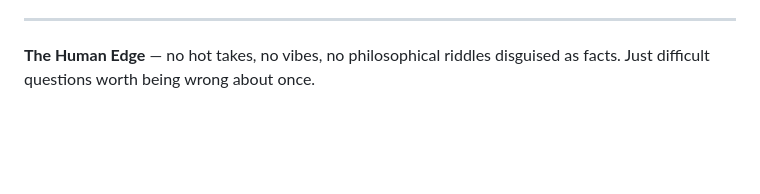
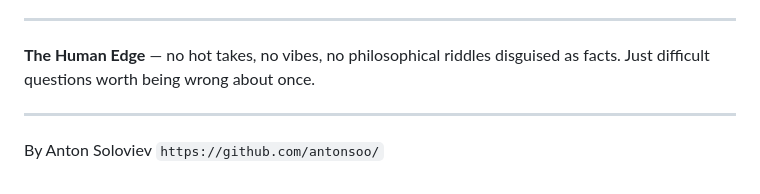
Before and after one commit to antonsoo/trivia, a Markdown page: the_human_edge/README.md, the part around the change. Drawn GitHub-style; blank space fills up the shorter version.

Commit message:
Update README with author and project description
Added author information and a brief description.

```diff
--- a/the_human_edge/README.md
+++ b/the_human_edge/README.md
@@ -270,3 +270,7 @@ Please separate content corrections from large visual or architectural changes w
 ---
 
 **The Human Edge** — no hot takes, no vibes, no philosophical riddles disguised as facts. Just difficult questions worth being wrong about once.
+
+---
+
+By Anton Soloviev `https://github.com/antonsoo/`
```
